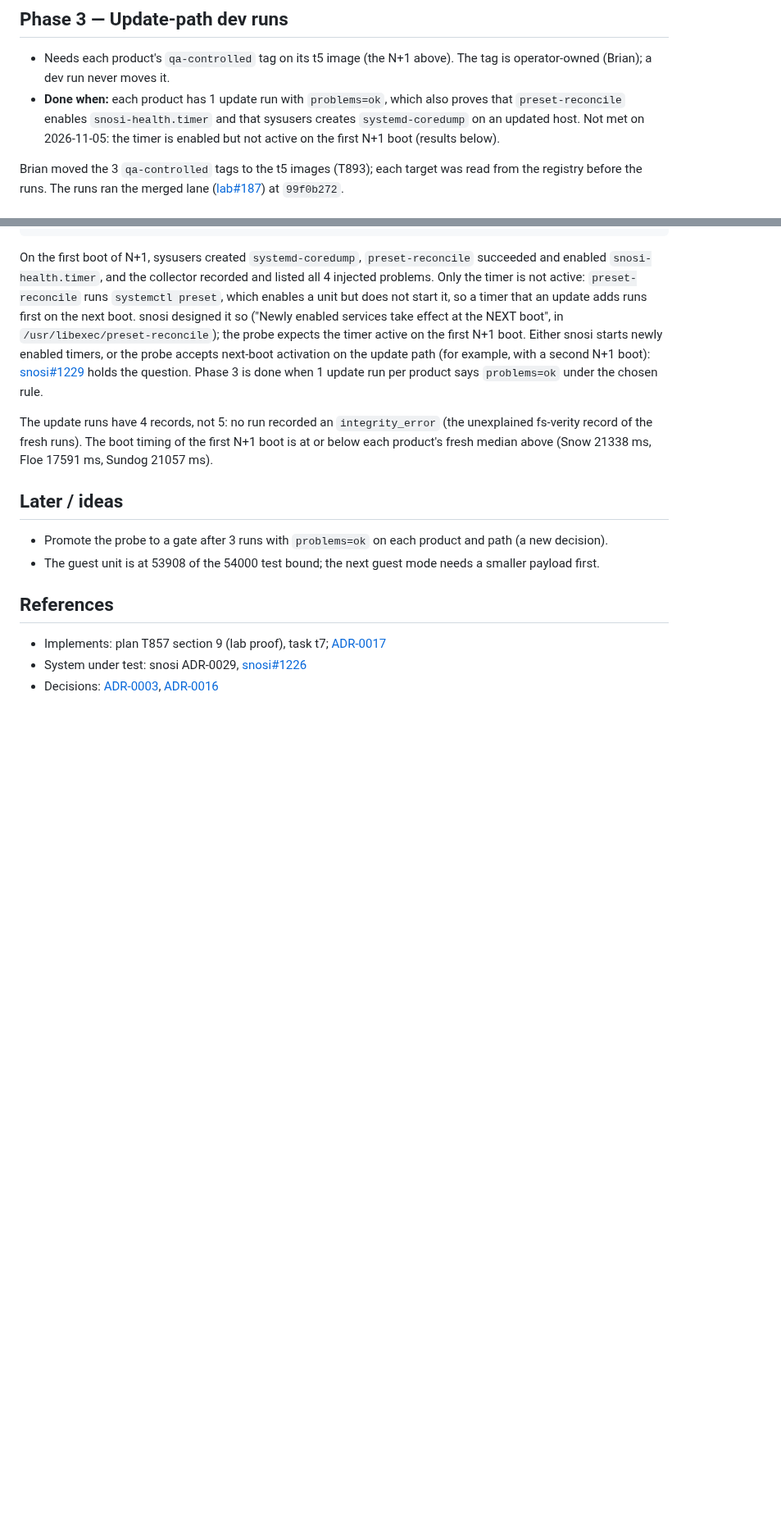
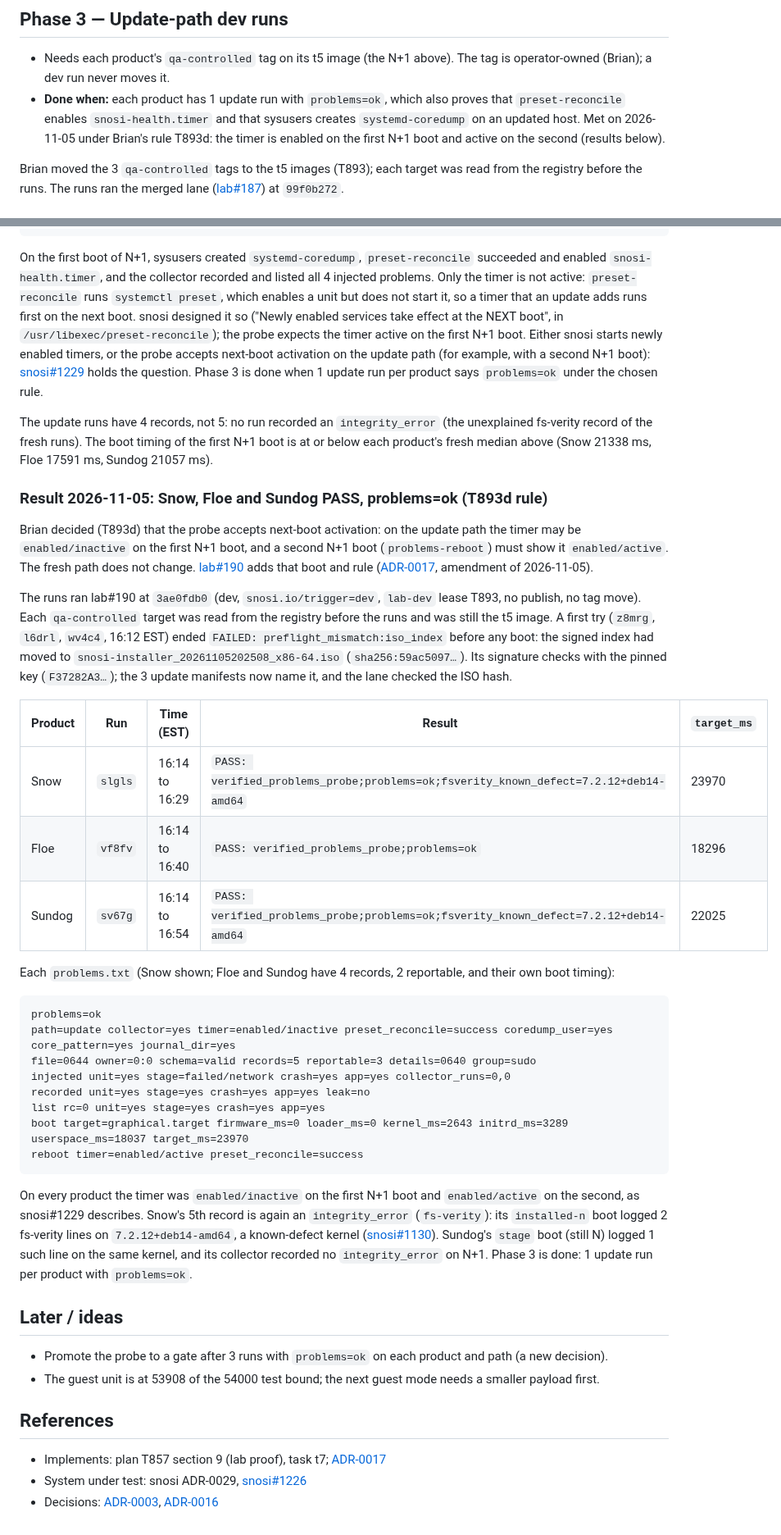
Before and after one commit to frostyard/lab, a Markdown page: docs/plans/2026-11-05-problems-probe-runs.md, 2 parts joined by grey strips. Shown at 82% size. GitHub-like rendering; blank space fills up the shorter version.

Commit message:
docs(plans): record the problems-probe update reruns under T893d (slgls, vf8fv, sv67g)

````diff
--- a/docs/plans/2026-11-05-problems-probe-runs.md
+++ b/docs/plans/2026-11-05-problems-probe-runs.md
@@ -133,8 +133,9 @@ and an account. No boot-time regression is visible against the T843 baseline.
   tag is operator-owned (Brian); a dev run never moves it.
 - **Done when:** each product has 1 update run with `problems=ok`, which also
   proves that `preset-reconcile` enables `snosi-health.timer` and that sysusers
-  creates `systemd-coredump` on an updated host. Not met on 2026-11-05: the
-  timer is enabled but not active on the first N+1 boot (results below).
+  creates `systemd-coredump` on an updated host. Met on 2026-11-05 under
+  Brian's rule T893d: the timer is enabled on the first N+1 boot and active on
+  the second (results below).
 
 Brian moved the 3 `qa-controlled` tags to the t5 images (T893); each target
 was read from the registry before the runs. The runs ran the merged lane
@@ -191,6 +192,53 @@ The update runs have 4 records, not 5: no run recorded an `integrity_error`
 first N+1 boot is at or below each product's fresh median above (Snow
 21338 ms, Floe 17591 ms, Sundog 21057 ms).
 
+### Result 2026-11-05: Snow, Floe and Sundog PASS, problems=ok (T893d rule)
+
+Brian decided (T893d) that the probe accepts next-boot activation: on the
+update path the timer may be `enabled/inactive` on the first N+1 boot, and a
+second N+1 boot (`problems-reboot`) must show it `enabled/active`. The fresh
+path does not change. [lab#190](https://github.com/frostyard/lab/pull/190)
+adds that boot and rule ([ADR-0017](../adr/0017-problems-probe-is-a-report-only-lane-mode.md),
+amendment of 2026-11-05).
+
+The runs ran lab#190 at `3ae0fdb0` (dev, `snosi.io/trigger=dev`, `lab-dev`
+lease T893, no publish, no tag move). Each `qa-controlled` target was read
+from the registry before the runs and was still the t5 image. A first try
+(`z8mrg`, `l6drl`, `wv4c4`, 16:12 EST) ended
+`FAILED: preflight_mismatch:iso_index` before any boot: the signed index had
+moved to `snosi-installer_20261105202508_x86-64.iso` (`sha256:59ac5097…`). Its
+signature checks with the pinned key (`F37282A3…`); the 3 update manifests now
+name it, and the lane checked the ISO hash.
+
+| Product | Run | Time (EST) | Result | `target_ms` |
+| --- | --- | --- | --- | --- |
+| Snow | `slgls` | 16:14 to 16:29 | `PASS: verified_problems_probe;problems=ok;fsverity_known_defect=7.2.12+deb14-amd64` | 23970 |
+| Floe | `vf8fv` | 16:14 to 16:40 | `PASS: verified_problems_probe;problems=ok` | 18296 |
+| Sundog | `sv67g` | 16:14 to 16:54 | `PASS: verified_problems_probe;problems=ok;fsverity_known_defect=7.2.12+deb14-amd64` | 22025 |
+
+Each `problems.txt` (Snow shown; Floe and Sundog have 4 records, 2
+reportable, and their own boot timing):
+
+```
+problems=ok
+path=update collector=yes timer=enabled/inactive preset_reconcile=success coredump_user=yes core_pattern=yes journal_dir=yes
+file=0644 owner=0:0 schema=valid records=5 reportable=3 details=0640 group=sudo
+injected unit=yes stage=failed/network crash=yes app=yes collector_runs=0,0
+recorded unit=yes stage=yes crash=yes app=yes leak=no
+list rc=0 unit=yes stage=yes crash=yes app=yes
+boot target=graphical.target firmware_ms=0 loader_ms=0 kernel_ms=2643 initrd_ms=3289 userspace_ms=18037 target_ms=23970
+reboot timer=enabled/active preset_reconcile=success
+```
+
+On every product the timer was `enabled/inactive` on the first N+1 boot and
+`enabled/active` on the second, as snosi#1229 describes. Snow's 5th record is
+again an `integrity_error` (`fs-verity`): its `installed-n` boot logged 2
+fs-verity lines on `7.2.12+deb14-amd64`, a known-defect kernel
+([snosi#1130](https://github.com/frostyard/snosi/issues/1130)). Sundog's
+`stage` boot (still N) logged 1 such line on the same kernel, and its
+collector recorded no `integrity_error` on N+1. Phase 3 is done: 1 update run per product with
+`problems=ok`.
+
 ## Later / ideas
 
 - Promote the probe to a gate after 3 runs with `problems=ok` on each product
````
